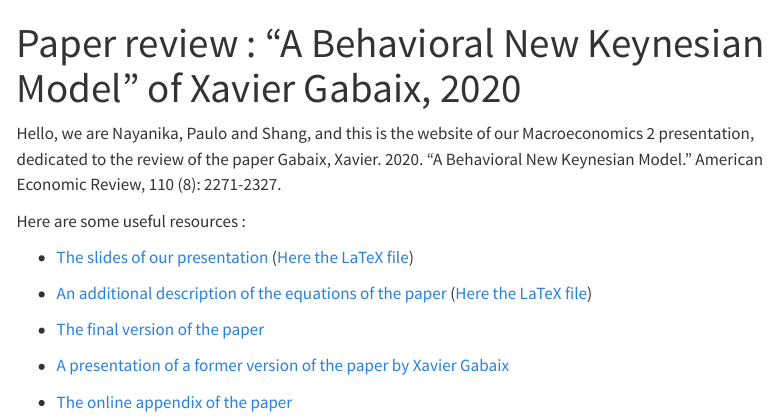
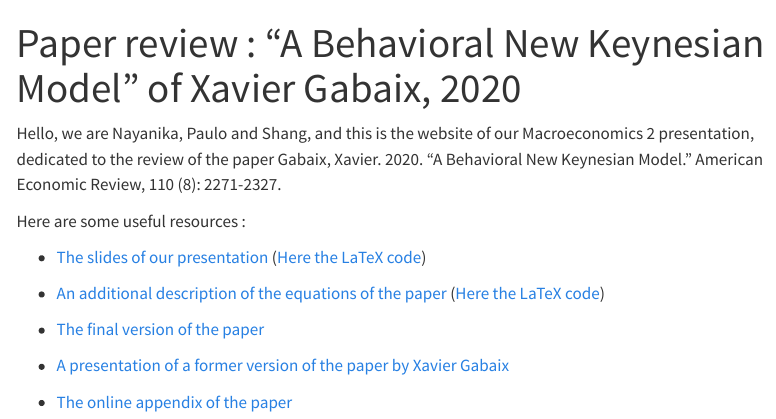
Before and after one commit to Paulogcd/Macroeconomics-2-Presentation, a Quarto document (index.qmd): the page in a window 1100 px wide, from its top. Rendered offline with R 4.5, knitr and Pandoc in place of Quarto, with nearby package versions; menus at the side of the page are left out.

Commit message:
Harmonizing 1.

```diff
--- a/_quarto.yml
+++ b/_quarto.yml
@@ -5,14 +5,17 @@
 website:
   title: "Macroeconomics 2 Presentation"
   navbar:
+    title: false
+    background: '#D3D3D3'
     left:
+      - href: ../
+        text: Home
       - href: index.qmd
-        text: Home
-      - about.qmd
-    tools:
+        text: Our project
+      - href: about.qmd
+        text: About
       - icon: github
-        href: https://paulogcd.github.io
-
+        href: https://github.com/Paulogcd/Macroeconomics-2-Presentation
 format:
   html:
     theme: cosmo
--- a/index.qmd
+++ b/index.qmd
@@ -7,8 +7,8 @@
 
 Here are some useful resources :
 
-- [The slides of our presentation](./Resources/Slides/Slides.pdf) ([Here the LaTeX file](./Resources/Slides/Slides.tex))
-- [An additional description of the equations of the paper](./Resources/Equations_description/Equations_description.pdf) ([Here the LaTeX file](./Resources/Equations_description/Equations_description.tex))
+- [The slides of our presentation](./Resources/Slides/Slides.pdf) ([Here the LaTeX code](./Resources/Slides/Slides.tex))
+- [An additional description of the equations of the paper](./Resources/Equations_description/Equations_description.pdf) ([Here the LaTeX code](./Resources/Equations_description/Equations_description.tex))
 
 - [The final version of the paper](https://www.aeaweb.org/articles?id=10.1257/aer.20162005)
 - [A presentation of a former version of the paper by Xavier Gabaix](https://www.youtube.com/watch?v=ZavsNf0JK3g)
```
Also changed, not shown: docs/search.json, 3 other files.
